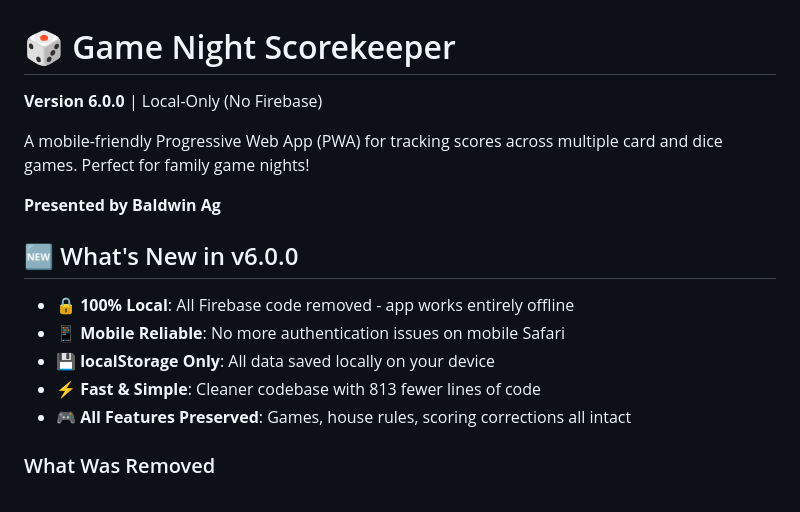
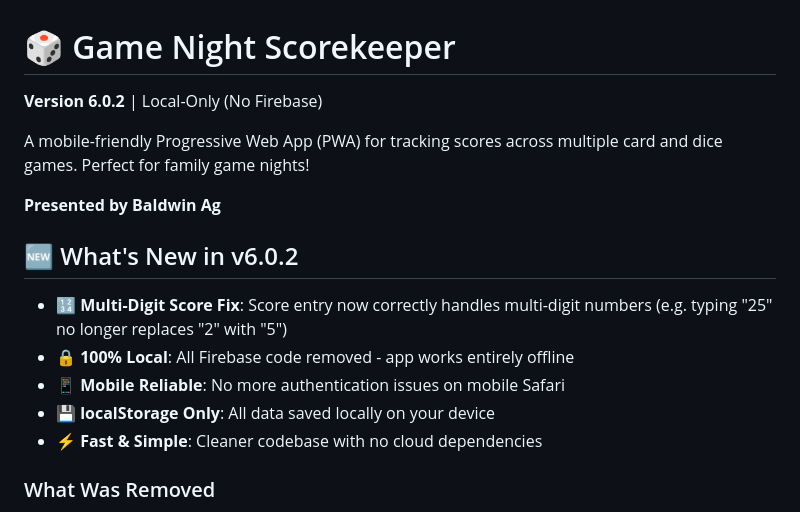
Before and after one commit to BaldwinAg/game-night, a Markdown page: README.md, the part around the change. Rendered like a GitHub page.

Commit message:
docs: update changelog and readme for v6.0.2
Co-Authored-By: Claude Opus 4.6 <noreply@anthropic.com>

```diff
--- a/README.md
+++ b/README.md
@@ -1,18 +1,18 @@
 # 🎲 Game Night Scorekeeper
 
-**Version 6.0.0** | Local-Only (No Firebase)
+**Version 6.0.2** | Local-Only (No Firebase)
 
 A mobile-friendly Progressive Web App (PWA) for tracking scores across multiple card and dice games. Perfect for family game nights!
 
 **Presented by Baldwin Ag**
 
-## 🆕 What's New in v6.0.0
+## 🆕 What's New in v6.0.2
 
+- **🔢 Multi-Digit Score Fix**: Score entry now correctly handles multi-digit numbers (e.g. typing "25" no longer replaces "2" with "5")
 - **🔒 100% Local**: All Firebase code removed - app works entirely offline
 - **📱 Mobile Reliable**: No more authentication issues on mobile Safari
 - **💾 localStorage Only**: All data saved locally on your device
-- **⚡ Fast & Simple**: Cleaner codebase with 813 fewer lines of code
-- **🎮 All Features Preserved**: Games, house rules, scoring corrections all intact
+- **⚡ Fast & Simple**: Cleaner codebase with no cloud dependencies
 
 ### What Was Removed
 - Firebase Authentication (Google Sign-In, phone, email link, anonymous)
```
Also changed, not shown: CHANGELOG.md (+10 -0 lines).
